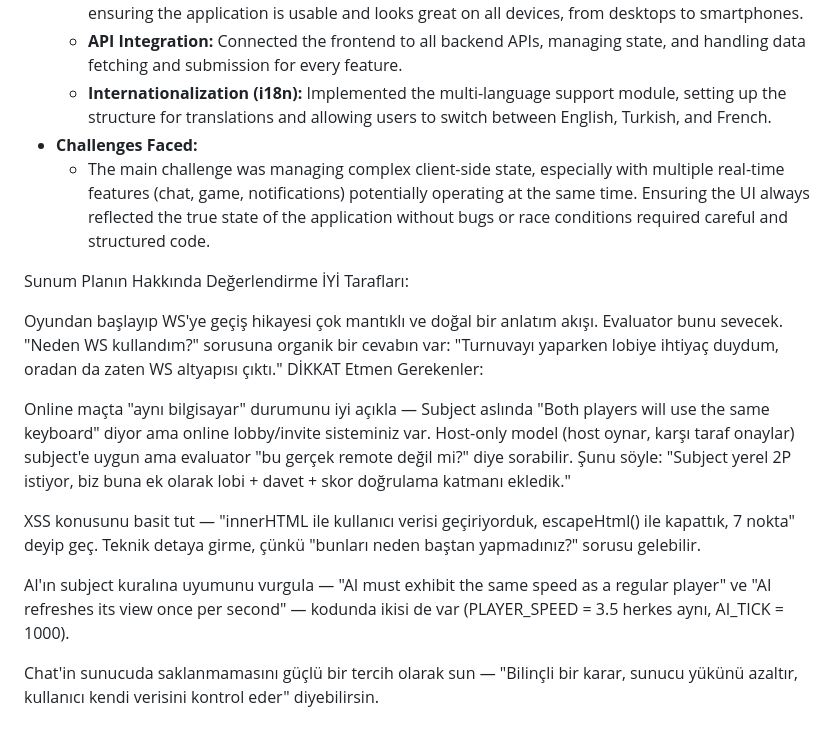
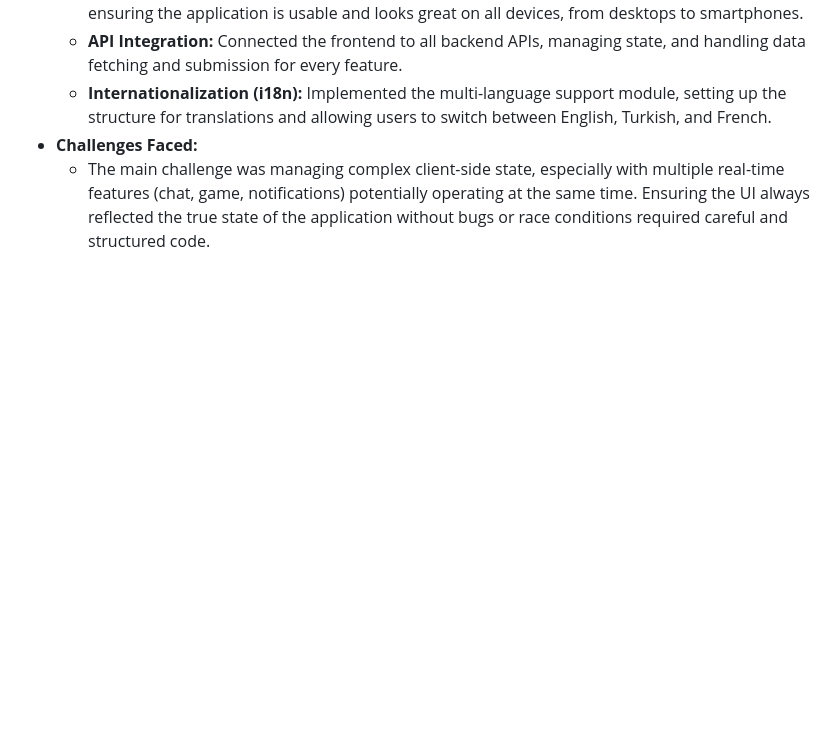
Before and after one commit to ilknurtulgar/Transcendence-Pong, a Markdown page: README.md, the part around the change. GitHub-like rendering; blank space fills up the shorter version.

Commit message:
Remove evaluation notes from README
Removed evaluation notes and considerations from README.

```diff
--- a/README.md
+++ b/README.md
@@ -345,19 +345,3 @@ As the Frontend Lead, itulgar was responsible for the entire user-facing experie
     *   **Internationalization (i18n):** Implemented the multi-language support module, setting up the structure for translations and allowing users to switch between English, Turkish, and French.
 *   **Challenges Faced:**
     *   The main challenge was managing complex client-side state, especially with multiple real-time features (chat, game, notifications) potentially operating at the same time. Ensuring the UI always reflected the true state of the application without bugs or race conditions required careful and structured code.
-
-
-Sunum Planın Hakkında Değerlendirme
-İYİ Tarafları:
-
-Oyundan başlayıp WS'ye geçiş hikayesi çok mantıklı ve doğal bir anlatım akışı. Evaluator bunu sevecek.
-"Neden WS kullandım?" sorusuna organik bir cevabın var: "Turnuvayı yaparken lobiye ihtiyaç duydum, oradan da zaten WS altyapısı çıktı."
-DİKKAT Etmen Gerekenler:
-
-Online maçta "aynı bilgisayar" durumunu iyi açıkla — Subject aslında "Both players will use the same keyboard" diyor ama online lobby/invite sisteminiz var. Host-only model (host oynar, karşı taraf onaylar) subject'e uygun ama evaluator "bu gerçek remote değil mi?" diye sorabilir. Şunu söyle: "Subject yerel 2P istiyor, biz buna ek olarak lobi + davet + skor doğrulama katmanı ekledik."
-
-XSS konusunu basit tut — "innerHTML ile kullanıcı verisi geçiriyorduk, escapeHtml() ile kapattık, 7 nokta" deyip geç. Teknik detaya girme, çünkü "bunları neden baştan yapmadınız?" sorusu gelebilir.
-
-AI'ın subject kuralına uyumunu vurgula — "AI must exhibit the same speed as a regular player" ve "AI refreshes its view once per second" — kodunda ikisi de var (PLAYER_SPEED = 3.5 herkes aynı, AI_TICK = 1000).
-
-Chat'in sunucuda saklanmamasını güçlü bir tercih olarak sun — "Bilinçli bir karar, sunucu yükünü azaltır, kullanıcı kendi verisini kontrol eder" diyebilirsin.
```
